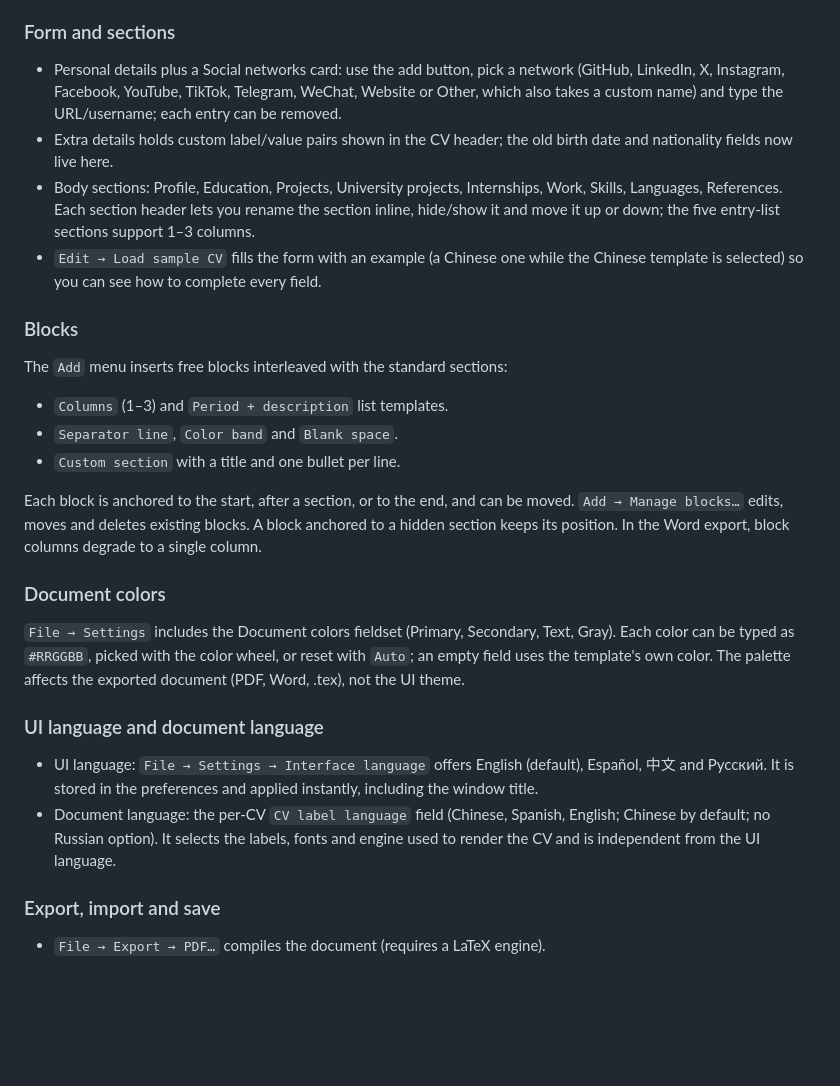
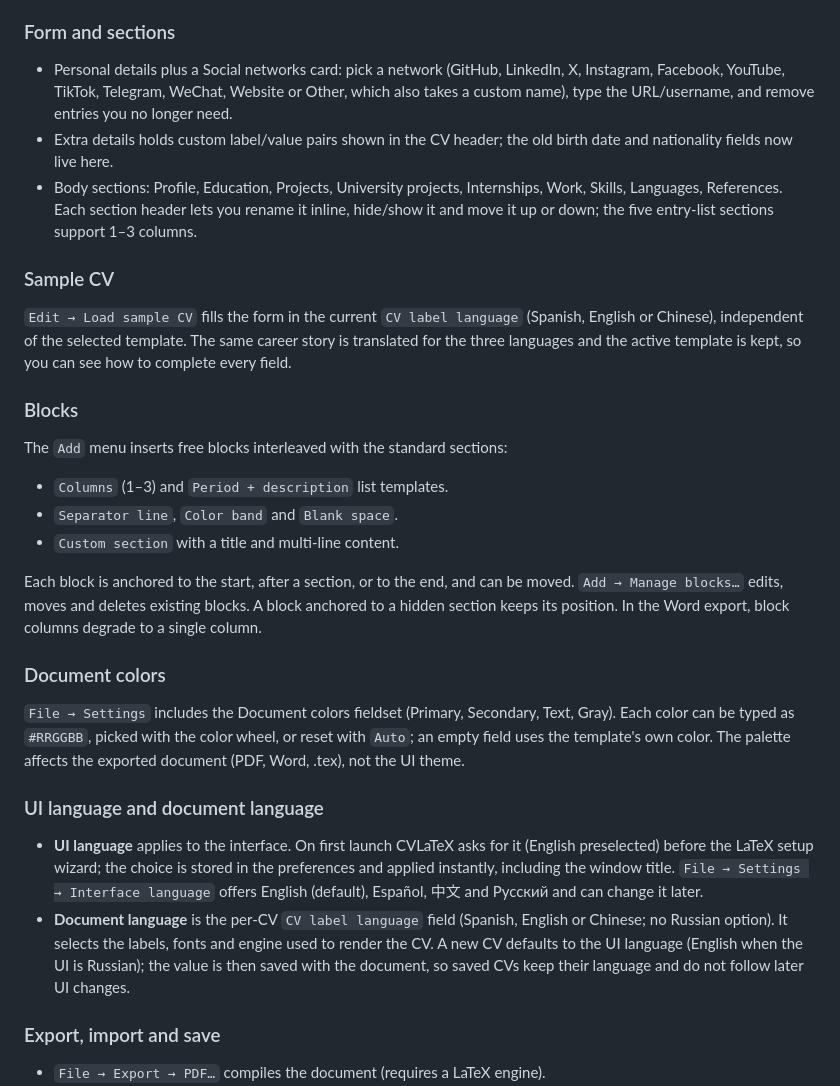
Before and after one commit to Echeq/CVLaTex, a Markdown page: README.md, the part around one of its changes. GitHub-like rendering; blank space fills up the shorter version.

```diff
--- a/README.md
+++ b/README.md
@@ -42,10 +69,13 @@ The form is on the left and the compiled preview on the right; changes are recom
 
 ### Form and sections
 
-- Personal details plus a Social networks card: use the add button, pick a network (GitHub, LinkedIn, X, Instagram, Facebook, YouTube, TikTok, Telegram, WeChat, Website or Other, which also takes a custom name) and type the URL/username; each entry can be removed.
+- Personal details plus a Social networks card: pick a network (GitHub, LinkedIn, X, Instagram, Facebook, YouTube, TikTok, Telegram, WeChat, Website or Other, which also takes a custom name), type the URL/username, and remove entries you no longer need.
 - Extra details holds custom label/value pairs shown in the CV header; the old birth date and nationality fields now live here.
-- Body sections: Profile, Education, Projects, University projects, Internships, Work, Skills, Languages, References. Each section header lets you rename the section inline, hide/show it and move it up or down; the five entry-list sections support 1–3 columns.
-- `Edit → Load sample CV` fills the form with an example (a Chinese one while the Chinese template is selected) so you can see how to complete every field.
+- Body sections: Profile, Education, Projects, University projects, Internships, Work, Skills, Languages, References. Each section header lets you rename it inline, hide/show it and move it up or down; the five entry-list sections support 1–3 columns.
+
+### Sample CV
+
+`Edit → Load sample CV` fills the form in the current `CV label language` (Spanish, English or Chinese), independent of the selected template. The same career story is translated for the three languages and the active template is kept, so you can see how to complete every field.
 
 ### Blocks
 
@@ -53,7 +83,7 @@ The `Add` menu inserts free blocks interleaved with the standard sections:
 
 - `Columns` (1–3) and `Period + description` list templates.
 - `Separator line`, `Color band` and `Blank space`.
-- `Custom section` with a title and one bullet per line.
+- `Custom section` with a title and multi-line content.
 
 Each block is anchored to the start, after a section, or to the end, and can be moved. `Add → Manage blocks…` edits, moves and deletes existing blocks. A block anchored to a hidden section keeps its position. In the Word export, block columns degrade to a single column.
 
@@ -63,8 +93,8 @@ Each block is anchored to the start, after a section, or to the end, and can be
 
 ### UI language and document language
 
-- UI language: `File → Settings → Interface language` offers English (default), Español, 中文 and Русский. It is stored in the preferences and applied instantly, including the window title.
-- Document language: the per-CV `CV label language` field (Chinese, Spanish, English; Chinese by default; no Russian option). It selects the labels, fonts and engine used to render the CV and is independent from the UI language.
+- **UI language** applies to the interface. On first launch CVLaTeX asks for it (English preselected) before the LaTeX setup wizard; the choice is stored in the preferences and applied instantly, including the window title. `File → Settings → Interface language` offers English (default), Español, 中文 and Русский and can change it later.
+- **Document language** is the per-CV `CV label language` field (Spanish, English or Chinese; no Russian option). It selects the labels, fonts and engine used to render the CV. A new CV defaults to the UI language (English when the UI is Russian); the value is then saved with the document, so saved CVs keep their language and do not follow later UI changes.
 
 ### Export, import and save
 
```
Also changed, not shown: other parts of README.md (+51 -30 lines), CONTRIBUTING.md (added, +64 -0 lines), docs/DEVELOPMENT.md (added, +221 -0 lines).
